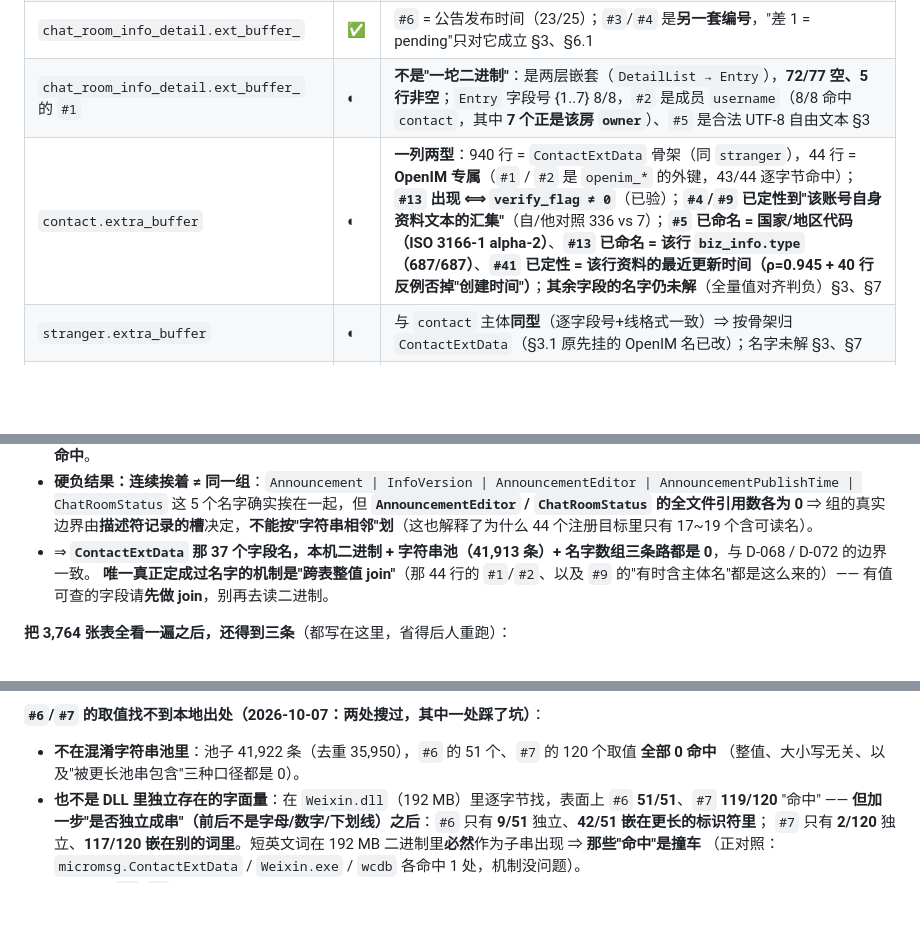
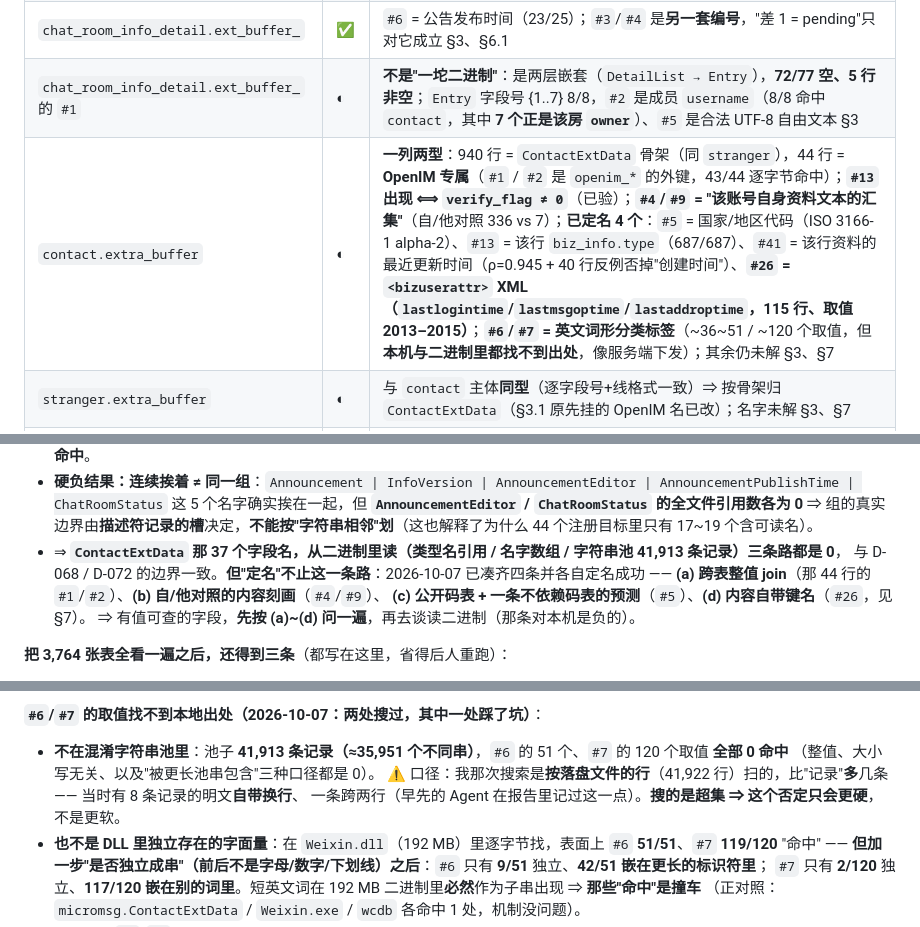
Before and after one commit to magewill/weflow-cli, a Markdown page: docs/CONTACT_DB_SCHEMA.md, 3 parts joined by grey strips. Drawn GitHub-style; blank space fills up the shorter version.

Commit message:
docs(contact): §0 状态表刷新（4 个字段已定名 + 四路）；一致性审计修掉「唯一机制」与池子条数两处
- §0：contact.extra_buffer 那行补 #26 已定名、#6/#7 已定性；「blob 字段的名字」那行由 ❌ 改成 ◐
  （四条定名路各自成功过：跨表 join / 自-他对照 / 公开码表 / 内容自带键名；从二进制读名字仍是 ❌）。
- 一致性审计：§3.3 那句「唯一真正定成过名字的机制是跨表整值 join」已过期（今天凑齐四条）——已改。
- 池子条数口径：同一份池子在文档里出现 41,913（记录）与 41,922（我按**落盘行**数出来的行数）两个数。
  量准：41,921 行 ≠ 41,913 条记录，因为**有 8 条记录明文自带换行**、一条跨两行（早先 Agent 已记）。
  统一成「41,913 条记录」，并写明我那次搜索扫的是行（超集 ⇒ 否定更硬）。

```diff
--- a/docs/CONTACT_DB_SCHEMA.md
+++ b/docs/CONTACT_DB_SCHEMA.md
@@ -18,7 +18,7 @@
 | `#3` / `#4`（每房一对） | ◐ | 定性到"**本地每房计数器**、跟成员表历史走"；**名字不给**（两个候选已撤回）§6.1、D-071 |
 | `chat_room_info_detail.ext_buffer_` | ✅ | `#6` = 公告发布时间（23/25）；`#3`/`#4` 是**另一套编号**，"差 1 = pending"只对它成立 §3、§6.1 |
 | `chat_room_info_detail.ext_buffer_` 的 `#1` | ◐ | **不是"一坨二进制"**：是两层嵌套（`DetailList → Entry`），**72/77 空、5 行非空**；`Entry` 字段号 {1..7} 8/8，`#2` 是成员 `username`（8/8 命中 `contact`，其中 **7 个正是该房 `owner`**）、`#5` 是合法 UTF-8 自由文本 §3 |
-| `contact.extra_buffer` | ◐ | **一列两型**：940 行 = `ContactExtData` 骨架（同 `stranger`），44 行 = **OpenIM 专属**（`#1` / `#2` 是 `openim_*` 的外键，43/44 逐字节命中）；**`#13` 出现 ⟺ `verify_flag ≠ 0`**（已验）；**`#4`/`#9` 已定性到"该账号自身资料文本的汇集"**（自/他对照 336 vs 7）；**`#5` 已命名 = 国家/地区代码（ISO 3166-1 alpha-2）**、**`#13` 已命名 = 该行 `biz_info.type`（687/687）**、**`#41` 已定性 = 该行资料的最近更新时间（ρ=0.945 + 40 行反例否掉"创建时间"）**；**其余字段的名字仍未解**（全量值对齐判负）§3、§7 |
+| `contact.extra_buffer` | ◐ | **一列两型**：940 行 = `ContactExtData` 骨架（同 `stranger`），44 行 = **OpenIM 专属**（`#1` / `#2` 是 `openim_*` 的外键，43/44 逐字节命中）；**`#13` 出现 ⟺ `verify_flag ≠ 0`**（已验）；**`#4`/`#9` = "该账号自身资料文本的汇集"**（自/他对照 336 vs 7）；**已定名 4 个**：`#5` = 国家/地区代码（ISO 3166-1 alpha-2）、`#13` = 该行 `biz_info.type`（687/687）、`#41` = 该行资料的最近更新时间（ρ=0.945 + 40 行反例否掉"创建时间"）、**`#26` = `<bizuserattr>` XML（`lastlogintime`/`lastmsgoptime`/`lastaddroptime`，115 行、取值 2013–2015）**；**`#6`/`#7` = 英文词形分类标签**（~36~51 / ~120 个取值，但**本机与二进制里都找不到出处**，像服务端下发）；其余仍未解 §3、§7 |
 | `stranger.extra_buffer` | ◐ | 与 `contact` 主体**同型**（逐字段号+线格式一致）⇒ 按骨架归 `ContactExtData`（§3.1 原先挂的 OpenIM 名已改）；名字未解 §3、§7 |
 | `biz_info`（15 列） | ◐ | 列语义与外部键测绘完；`type` 0=订阅号/1=服务号是**推定**；日报线增量在 §1.1 |
 | `ticket_info` / `contact_label` / `encrypt_name2id` | ◐ | 形状、目标类型、行数已定；**用途判不了**（无对照源）§1.1 |
@@ -292,9 +292,11 @@ init_contact_manager.cc / contact_util.cc / windows_version.cc
 - **硬负结果：连续挨着 ≠ 同一组**：`Announcement | InfoVersion | AnnouncementEditor | AnnouncementPublishTime | ChatRoomStatus`
   这 5 个名字确实挨在一起，但 **`AnnouncementEditor` / `ChatRoomStatus` 的全文件引用数各为 0**
   ⇒ 组的真实边界由**描述符记录的槽**决定，**不能按"字符串相邻"划**（这也解释了为什么 44 个注册目标里只有 17~19 个含可读名）。
-- ⇒ **`ContactExtData` 那 37 个字段名，本机二进制 + 字符串池（41,913 条）+ 名字数组三条路都是 0**，与 D-068 / D-072 的边界一致。
-  **唯一真正定成过名字的机制是"跨表整值 join"**（那 44 行的 `#1`/`#2`、以及 `#9` 的"有时含主体名"都是这么来的）——
-  有值可查的字段请**先做 join**，别再去读二进制。
+- ⇒ **`ContactExtData` 那 37 个字段名，从二进制里读（类型名引用 / 名字数组 / 字符串池 41,913 条记录）三条路都是 0**，
+  与 D-068 / D-072 的边界一致。**但"定名"不止这一条路**：2026-10-07 已凑齐四条并各自定名成功 ——
+  **(a) 跨表整值 join**（那 44 行的 `#1`/`#2`）、**(b) 自/他对照的内容刻画**（`#4`/`#9`）、
+  **(c) 公开码表 + 一条不依赖码表的预测**（`#5`）、**(d) 内容自带键名**（`#26`，见 §7）。
+  ⇒ 有值可查的字段，**先按 (a)~(d) 问一遍**，再去谈读二进制（那条对本机是负的）。
 
 **把 3,764 张表全看一遍之后，还得到三条**（都写在这里，省得后人重跑）：
 
@@ -799,8 +801,10 @@ OpenIM 那 44 行的小形状只报 `kind='openim'`；其余字段未定名，
 
 **`#6`/`#7` 的取值找不到本地出处（2026-10-07：两处搜过，其中一处踩了坑）**：
 
-- **不在混淆字符串池里**：池子 41,922 条（去重 35,950），`#6` 的 51 个、`#7` 的 120 个取值 **全部 0 命中**
+- **不在混淆字符串池里**：池子 **41,913 条记录（≈35,951 个不同串）**，`#6` 的 51 个、`#7` 的 120 个取值 **全部 0 命中**
   （整值、大小写无关、以及"被更长池串包含"三种口径都是 0）。
+  ⚠️ 口径：我那次搜索是**按落盘文件的行**（41,922 行）扫的，比"记录"**多**几条 —— 当时有 8 条记录的明文**自带换行**、
+  一条跨两行（早先的 Agent 在报告里记过这一点）。**搜的是超集 ⇒ 这个否定只会更硬**，不是更软。
 - **也不是 DLL 里独立存在的字面量**：在 `Weixin.dll`（192 MB）里逐字节找，表面上 `#6` **51/51**、`#7` **119/120** "命中" ——
   **但加一步"是否独立成串"（前后不是字母/数字/下划线）之后**：`#6` 只有 **9/51** 独立、**42/51 嵌在更长的标识符里**；
   `#7` 只有 **2/120** 独立、**117/120 嵌在别的词里**。短英文词在 192 MB 二进制里**必然**作为子串出现 ⇒ **那些"命中"是撞车**
```
Also changed, not shown: other parts of docs/CONTACT_DB_SCHEMA.md (+1 -1 lines).
